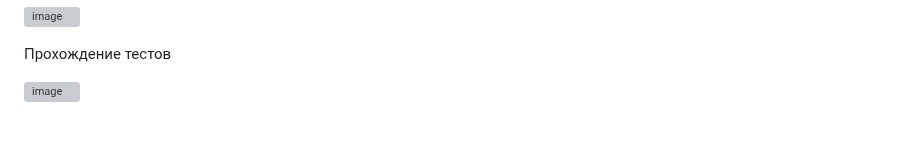
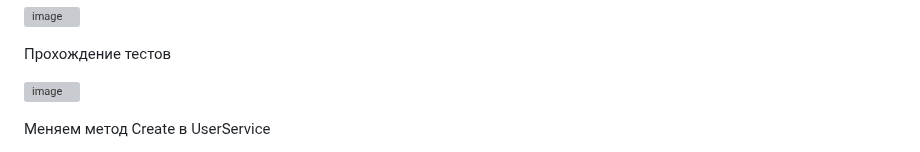
Before and after one commit to x1ANbtw/20IS3-3_Practice, a Markdown page: README.md, the part around one of its changes. Drawn GitHub-style; grey boxes are pictures that could not be loaded.

```diff
--- a/README.md
+++ b/README.md
@@ -358,4 +358,5 @@ c. Если значение параметра -1 - верните отсорт
 
 ![image](https://github.com/x1ANbtw/20IS3-3_Practice_Bruev/assets/125022706/e55268bc-c126-44fd-b9ef-d05ea2080ff6)
 
+Меняем метод Create в UserService
 
```
Also changed, not shown: other parts of README.md (+14 -0 lines).
